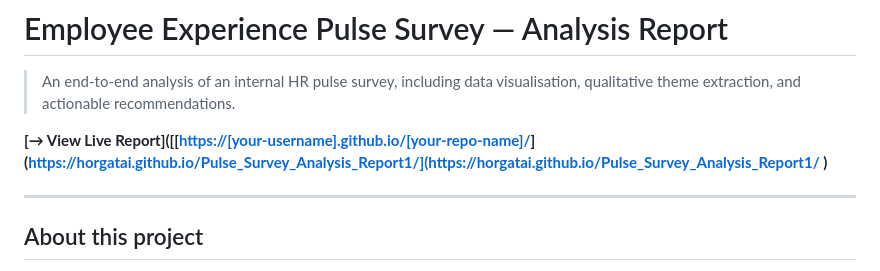
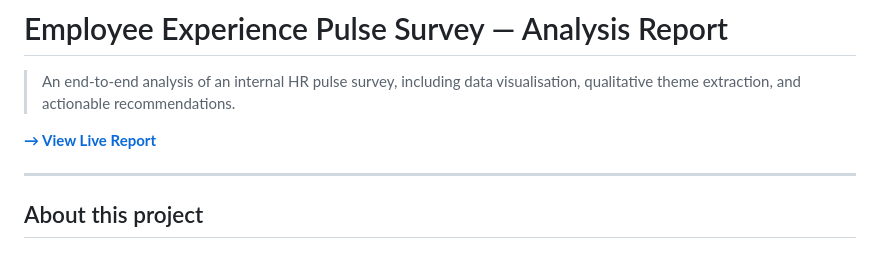
Before and after one commit to horgatai/Pulse_Survey_Analysis_Report1, a Markdown page: README.md, the part around the change. GitHub-like rendering.

```diff
--- a/README.md
+++ b/README.md
@@ -2,8 +2,7 @@
 
 > An end-to-end analysis of an internal HR pulse survey, including data visualisation, qualitative theme extraction, and actionable recommendations.
 
-**[→ View Live Report]([[[https://[your-username].github.io/[your-repo-name]/](https://horgatai.github.io/Pulse_Survey_Analysis_Report1/)](https://horgatai.github.io/Pulse_Survey_Analysis_Report1/](https://horgatai.github.io/Pulse_Survey_Analysis_Report1/
-)**
+**[→ View Live Report](https://horgatai.github.io/Pulse_Survey_Analysis_Report1/)**
 
 ---
 
```
